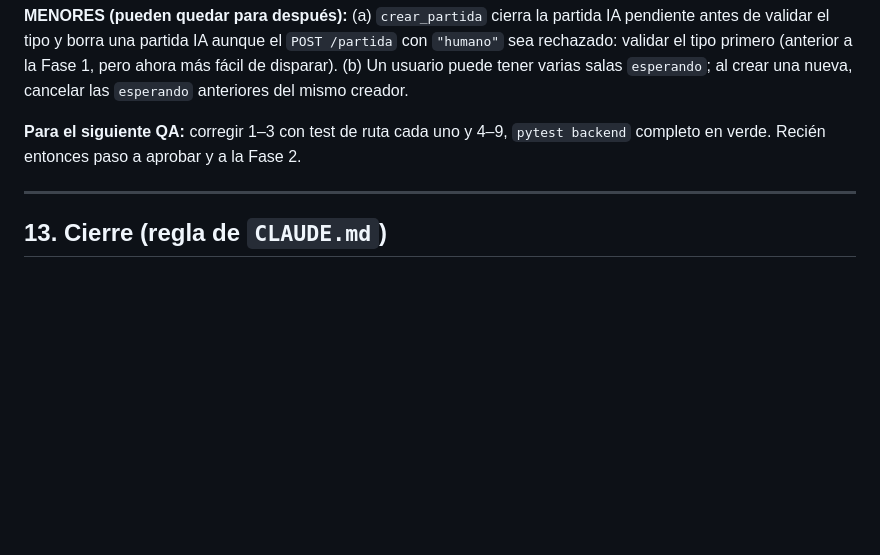
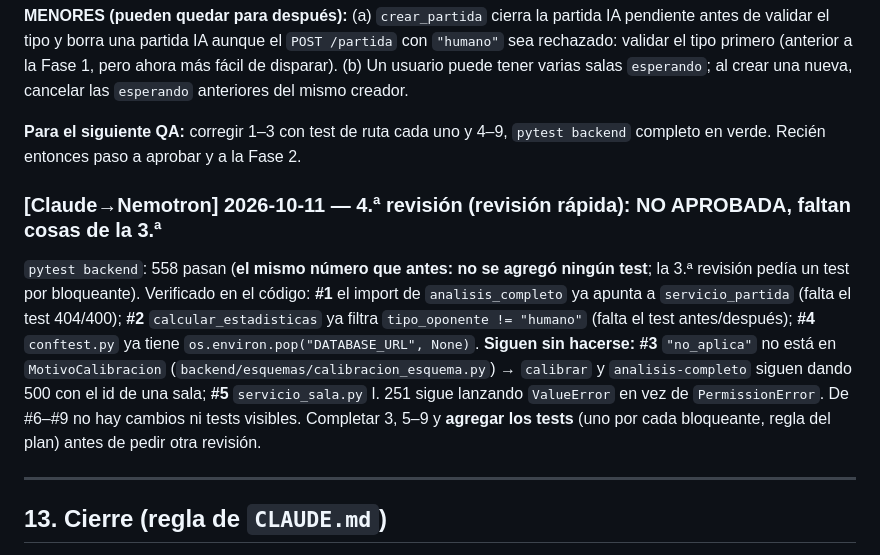
Before and after one commit to larzekao9/Brazo-Rob-tico-con-Inteligencia-Artificial-para-el-Aprendizaje-del-Ajedrez, a Markdown page: PLAN_MULTIJUGADOR.md, the part around the change. Drawn GitHub-style; blank space fills up the shorter version.

Commit message:
docs: cuarta revision de la fase 1 del multijugador

```diff
--- a/PLAN_MULTIJUGADOR.md
+++ b/PLAN_MULTIJUGADOR.md
@@ -531,6 +531,18 @@ anteriores del mismo creador.
 paso a aprobar y a la Fase 2.
 
 
+### [Claude→Nemotron] 2026-10-11 — 4.ª revisión (revisión rápida): **NO APROBADA**, faltan cosas de la 3.ª
+
+`pytest backend`: 558 pasan (**el mismo número que antes: no se agregó ningún test**; la 3.ª revisión pedía un test por bloqueante).
+Verificado en el código: **#1** el import de `analisis_completo` ya apunta a `servicio_partida` (falta el test 404/400);
+**#2** `calcular_estadisticas` ya filtra `tipo_oponente != "humano"` (falta el test antes/después); **#4** `conftest.py` ya
+tiene `os.environ.pop("DATABASE_URL", None)`.
+**Siguen sin hacerse:** **#3** `"no_aplica"` no está en `MotivoCalibracion` (`backend/esquemas/calibracion_esquema.py`) → `calibrar`
+y `analisis-completo` siguen dando 500 con el id de una sala; **#5** `servicio_sala.py` l. 251 sigue lanzando `ValueError`
+en vez de `PermissionError`. De #6–#9 no hay cambios ni tests visibles. Completar 3, 5–9 y **agregar los tests** (uno por cada
+bloqueante, regla del plan) antes de pedir otra revisión.
+
+
 ---
 
 ## 13. Cierre (regla de `CLAUDE.md`)
```
